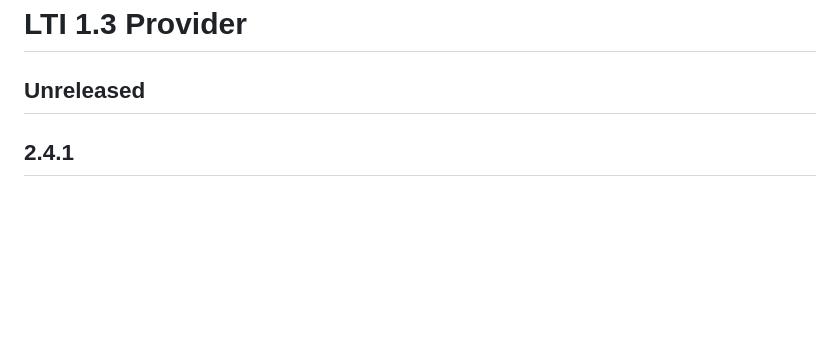
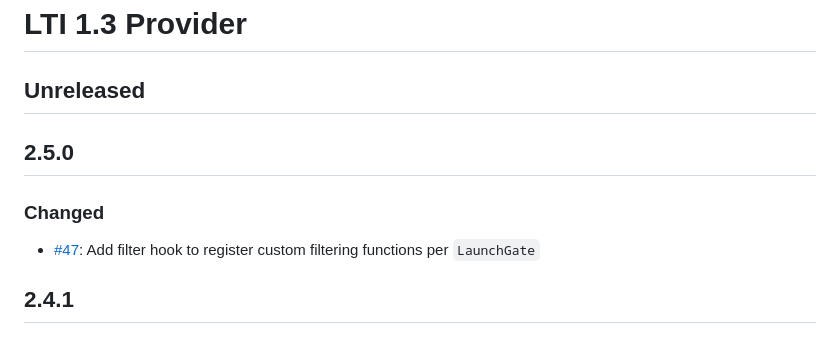
Before and after one commit to iblai/ibl-edx-lti-1p3-provider-app, a Markdown page: CHANGELOG.md, the part around the change. GitHub-like rendering; blank space fills up the shorter version.

Commit message:
docs: add changelog entry

```diff
--- a/CHANGELOG.md
+++ b/CHANGELOG.md
@@ -1,6 +1,10 @@
 # LTI 1.3 Provider
 
 ## Unreleased
+
+## 2.5.0
+### Changed
+- [#47](https://github.com/iblai/ibl-edx-lti-1p3-provider-app/issues/46): Add filter hook to register custom filtering functions per `LaunchGate`
 
 ## 2.4.1
 ### Changed
```
